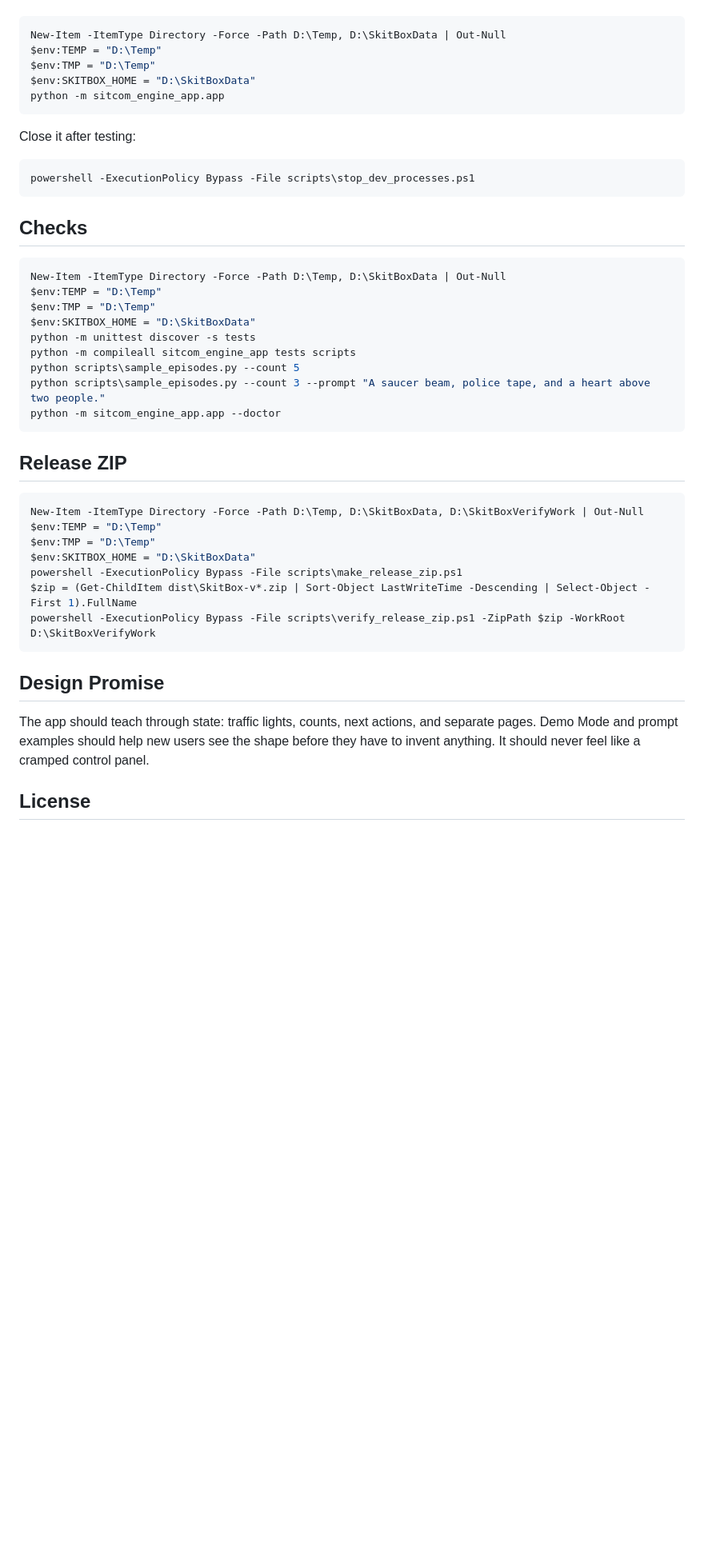
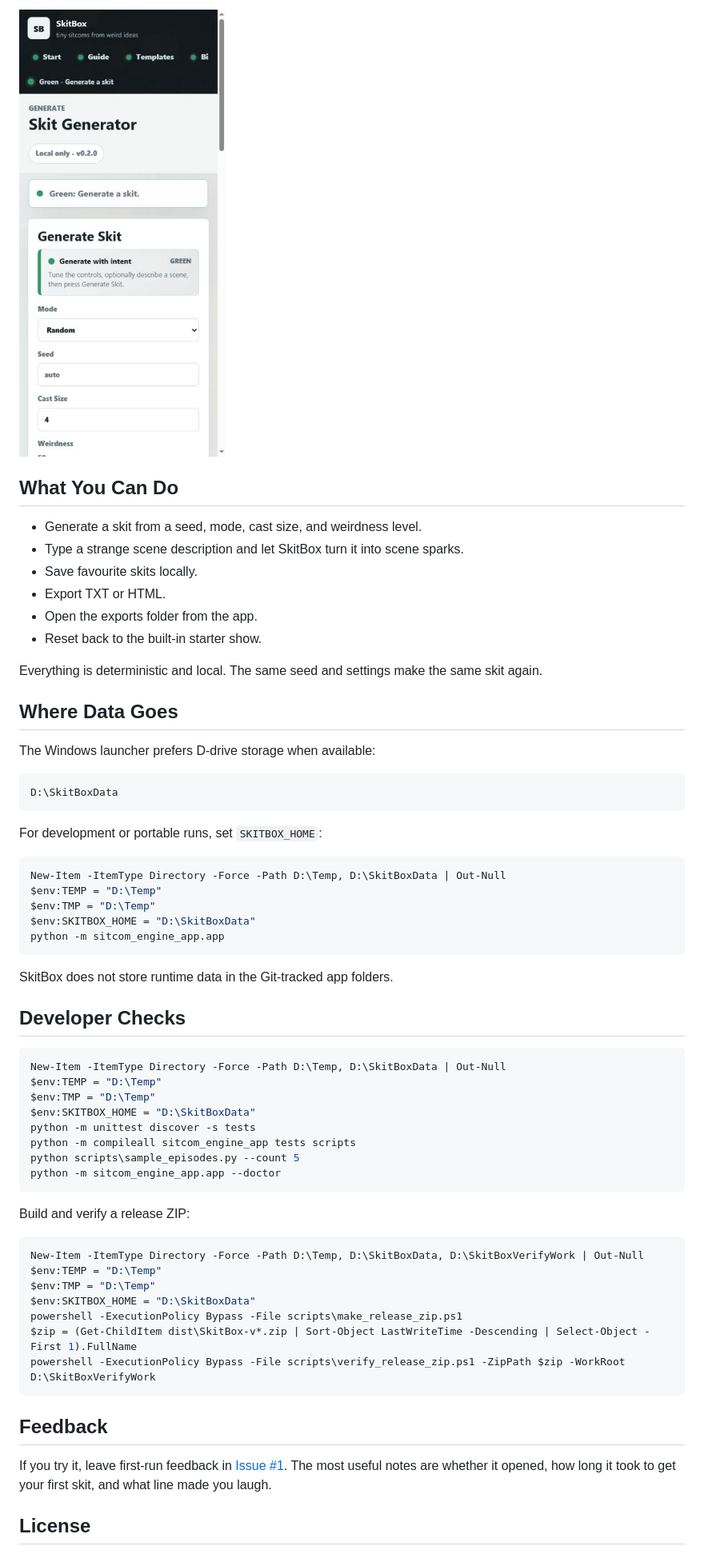
Before and after one commit to Martin123132/SkitBox, a Markdown page: README.md, the part around one of its changes. Shown at 80% size. Rendered like a GitHub page; pictures changed too: docs/visuals/skitbox-mobile.png (added); blank space fills up the shorter version.

````diff
--- a/README.md
+++ b/README.md
@@ -30,3 +39,26 @@ Use D-drive runtime folders during development:
+![SkitBox mobile screenshot](docs/visuals/skitbox-mobile.png)
+
+## What You Can Do
+
+- Generate a skit from a seed, mode, cast size, and weirdness level.
+- Type a strange scene description and let SkitBox turn it into scene sparks.
+- Save favourite skits locally.
+- Export TXT or HTML.
+- Open the exports folder from the app.
+- Reset back to the built-in starter show.
+
+Everything is deterministic and local. The same seed and settings make the same
+skit again.
+
+## Where Data Goes
+
+The Windows launcher prefers D-drive storage when available:
+
+```text
+D:\SkitBoxData
+```
+
+For development or portable runs, set `SKITBOX_HOME`:
 
 ```powershell
 New-Item -ItemType Directory -Force -Path D:\Temp, D:\SkitBoxData | Out-Null
@@ -36,13 +68,9 @@ $env:SKITBOX_HOME = "D:\SkitBoxData"
 python -m sitcom_engine_app.app
 ```
 
-Close it after testing:
+SkitBox does not store runtime data in the Git-tracked app folders.
 
-```powershell
-powershell -ExecutionPolicy Bypass -File scripts\stop_dev_processes.ps1
-```
-
-## Checks
+## Developer Checks
 
 ```powershell
 New-Item -ItemType Directory -Force -Path D:\Temp, D:\SkitBoxData | Out-Null
@@ -52,11 +80,10 @@ $env:SKITBOX_HOME = "D:\SkitBoxData"
 python -m unittest discover -s tests
 python -m compileall sitcom_engine_app tests scripts
 python scripts\sample_episodes.py --count 5
-python scripts\sample_episodes.py --count 3 --prompt "A saucer beam, police tape, and a heart above two people."
 python -m sitcom_engine_app.app --doctor
 ```
 
-## Release ZIP
+Build and verify a release ZIP:
 
 ```powershell
 New-Item -ItemType Directory -Force -Path D:\Temp, D:\SkitBoxData, D:\SkitBoxVerifyWork | Out-Null
@@ -68,12 +95,12 @@ $zip = (Get-ChildItem dist\SkitBox-v*.zip | Sort-Object LastWriteTime -Descendin
 powershell -ExecutionPolicy Bypass -File scripts\verify_release_zip.ps1 -ZipPath $zip -WorkRoot D:\SkitBoxVerifyWork
 ```
 
-## Design Promise
+## Feedback
 
-The app should teach through state: traffic lights, counts, next actions, and
-separate pages. Demo Mode and prompt examples should help new users see the
-shape before they have to invent anything. It should never feel like a cramped
-control panel.
+If you try it, leave first-run feedback in
+[Issue #1](https://github.com/Martin123132/SkitBox/issues/1). The most useful
+notes are whether it opened, how long it took to get your first skit, and what
+line made you laugh.
 
 ## License
 
````
Also changed, not shown: other parts of README.md (+29 -20 lines), docs/visuals/skitbox-generator.png (added), docs/visuals/skitbox-guide.png (added).
